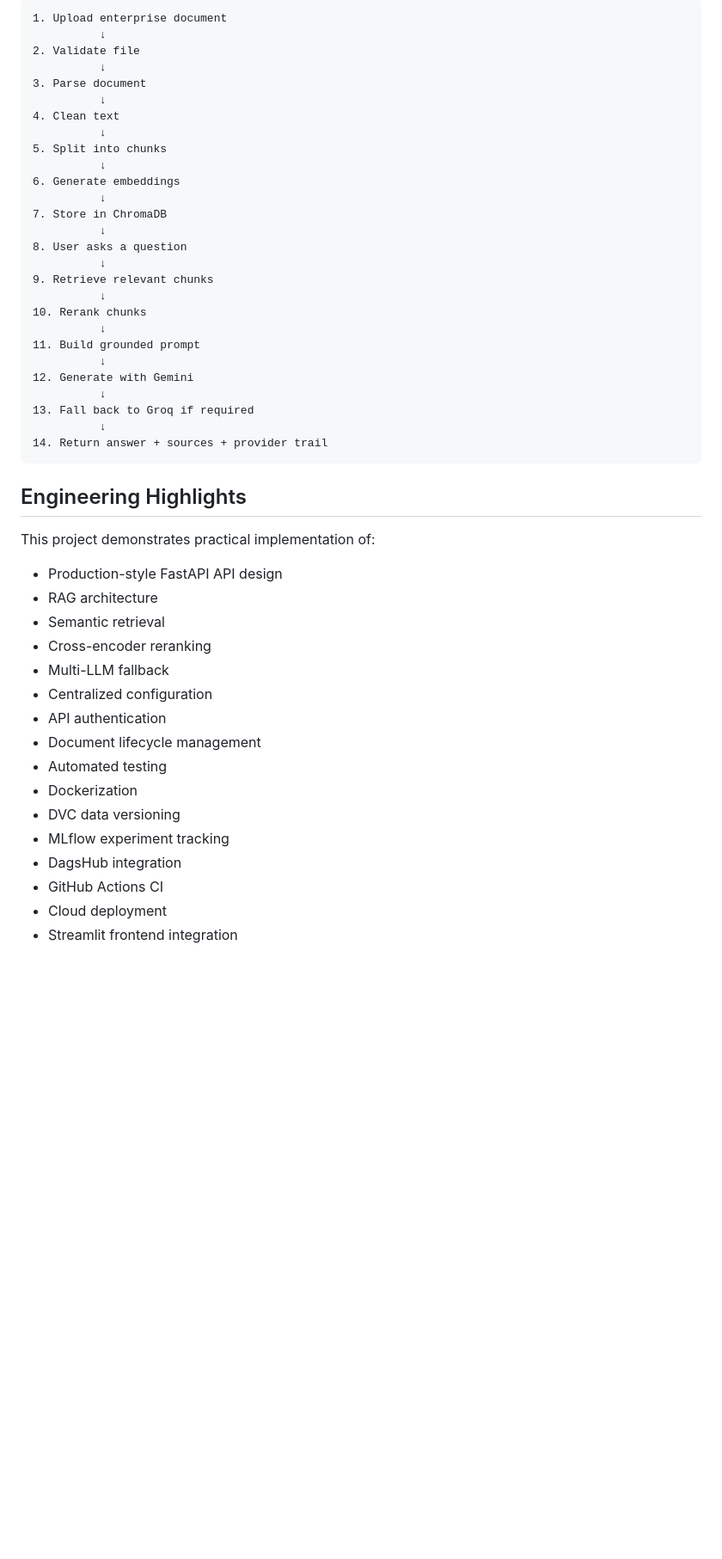
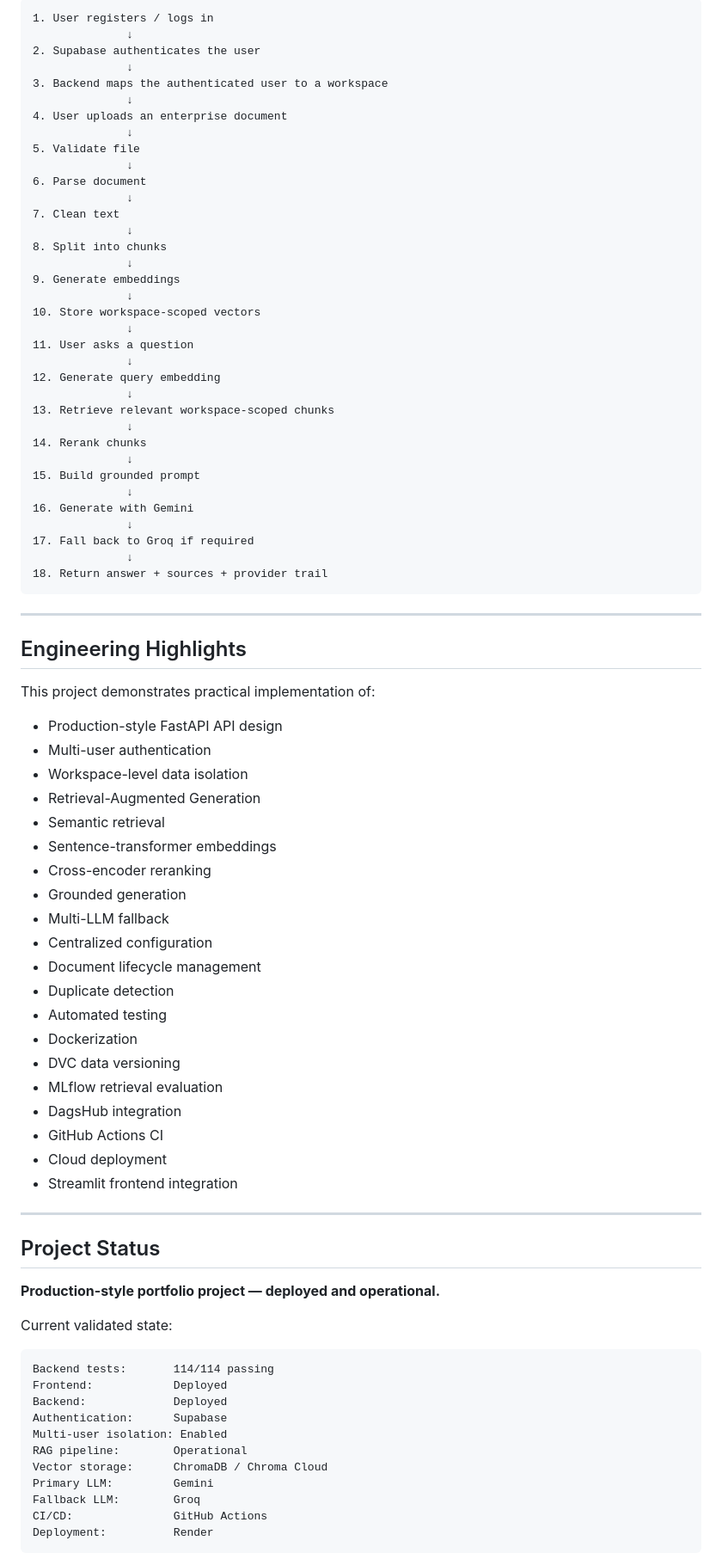
Before and after one commit to Gagan910/enterprise-rag-assistant, a Markdown page: README.md, the part around one of its changes. Shown at 86% size. Drawn GitHub-style; blank space fills up the shorter version.

Commit message:
Update project README

````diff
--- a/README.md
+++ b/README.md
@@ -569,52 +740,88 @@ The API key is never entered manually in the deployed UI.
 
 ```text
-1. Upload enterprise document
-          ↓
-2. Validate file
-          ↓
-3. Parse document
-          ↓
-4. Clean text
-          ↓
-5. Split into chunks
-          ↓
-6. Generate embeddings
-          ↓
-7. Store in ChromaDB
-          ↓
-8. User asks a question
-          ↓
-9. Retrieve relevant chunks
-          ↓
-10. Rerank chunks
-          ↓
-11. Build grounded prompt
-          ↓
-12. Generate with Gemini
-          ↓
-13. Fall back to Groq if required
-          ↓
-14. Return answer + sources + provider trail
+1. User registers / logs in
+              ↓
+2. Supabase authenticates the user
+              ↓
+3. Backend maps the authenticated user to a workspace
+              ↓
+4. User uploads an enterprise document
+              ↓
+5. Validate file
+              ↓
+6. Parse document
+              ↓
+7. Clean text
+              ↓
+8. Split into chunks
+              ↓
+9. Generate embeddings
+              ↓
+10. Store workspace-scoped vectors
+              ↓
+11. User asks a question
+              ↓
+12. Generate query embedding
+              ↓
+13. Retrieve relevant workspace-scoped chunks
+              ↓
+14. Rerank chunks
+              ↓
+15. Build grounded prompt
+              ↓
+16. Generate with Gemini
+              ↓
+17. Fall back to Groq if required
+              ↓
+18. Return answer + sources + provider trail
 ```
+
+---
 
 ## Engineering Highlights
 
 This project demonstrates practical implementation of:
 
 - Production-style FastAPI API design
-- RAG architecture
+- Multi-user authentication
+- Workspace-level data isolation
+- Retrieval-Augmented Generation
 - Semantic retrieval
+- Sentence-transformer embeddings
 - Cross-encoder reranking
+- Grounded generation
 - Multi-LLM fallback
 - Centralized configuration
-- API authentication
 - Document lifecycle management
+- Duplicate detection
 - Automated testing
 - Dockerization
 - DVC data versioning
-- MLflow experiment tracking
+- MLflow retrieval evaluation
 - DagsHub integration
 - GitHub Actions CI
 - Cloud deployment
 - Streamlit frontend integration
 
+---
+
+## Project Status
+
+**Production-style portfolio project — deployed and operational.**
+
+Current validated state:
+
+```text
+Backend tests:       114/114 passing
+Frontend:            Deployed
+Backend:             Deployed
+Authentication:      Supabase
+Multi-user isolation: Enabled
+RAG pipeline:        Operational
+Vector storage:      ChromaDB / Chroma Cloud
+Primary LLM:         Gemini
+Fallback LLM:        Groq
+CI/CD:               GitHub Actions
+Deployment:          Render
+```
+
````
Also changed, not shown: other parts of README.md (+283 -108 lines).
